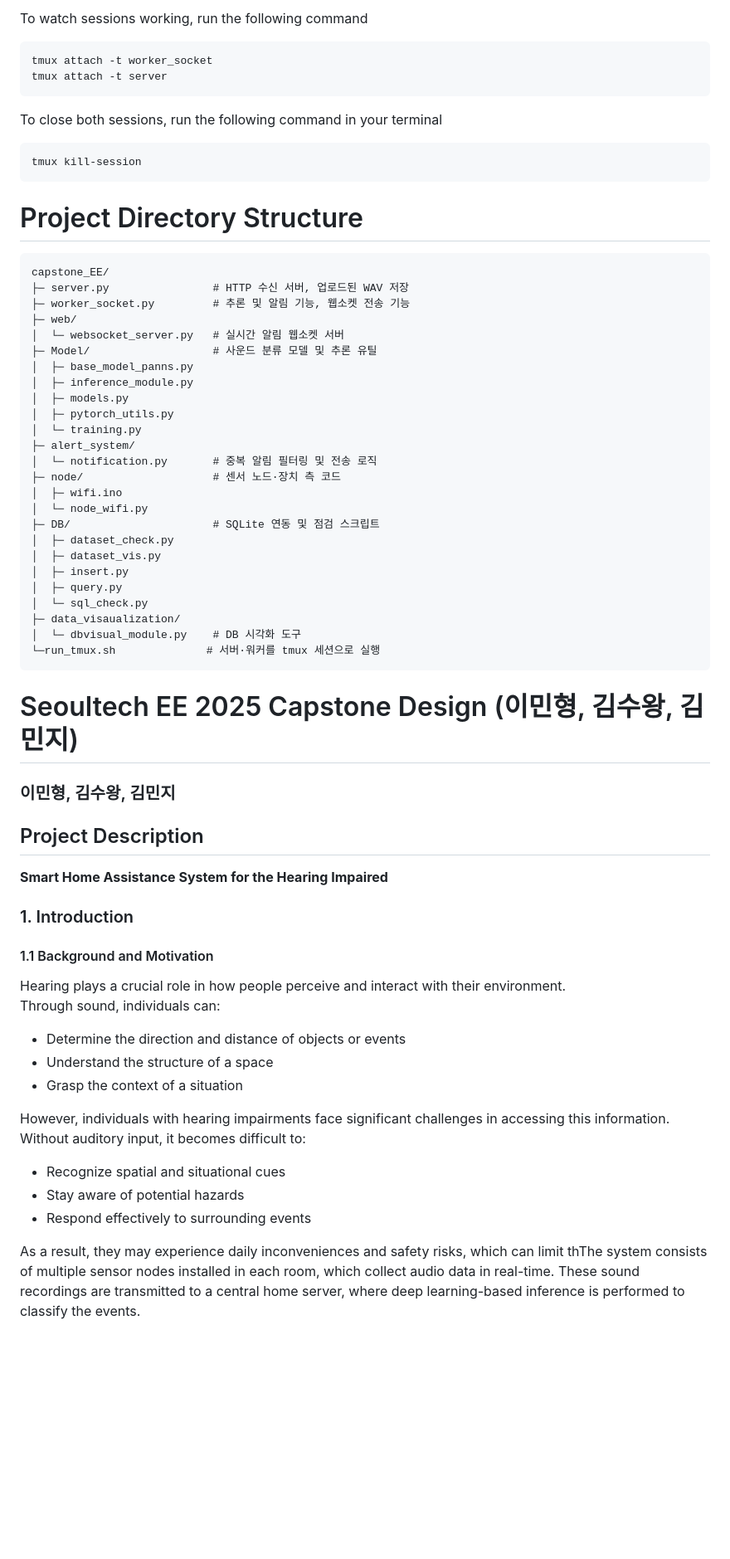
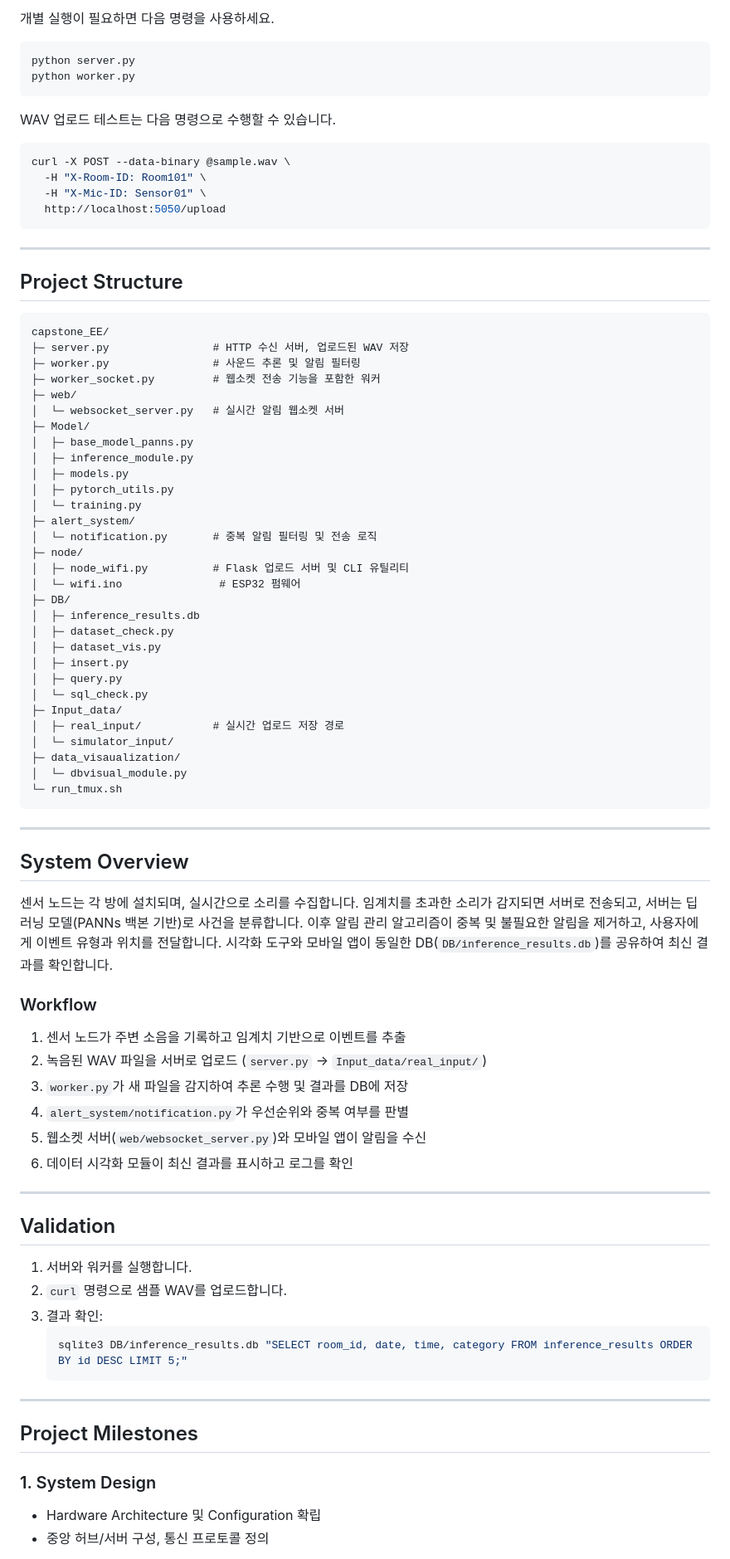
Before and after one commit to minnong511/capstone_EE, a Markdown page: README.md, the part around the change printed below. Shown: that part at 83% size. Rendered like a GitHub page; blank space fills up the shorter version.

````diff
--- a/README.md
+++ b/README.md
@@ -87,28 +59,30 @@ This confirms that two tmux sessions have been successfully created:
 
-
-
-To watch sessions working, run the following command
-
+개별 실행이 필요하면 다음 명령을 사용하세요.
 ```bash
-tmux attach -t worker_socket
-tmux attach -t server
+python server.py
+python worker.py
 ```
 
-To close both sessions, run the following command in your terminal
-
+WAV 업로드 테스트는 다음 명령으로 수행할 수 있습니다.
 ```bash
-tmux kill-session
+curl -X POST --data-binary @sample.wav \
+  -H "X-Room-ID: Room101" \
+  -H "X-Mic-ID: Sensor01" \
+  http://localhost:5050/upload
 ```
 
-# Project Directory Structure
+---
+
+## Project Structure
 
 ```plaintext
 capstone_EE/
 ├─ server.py                # HTTP 수신 서버, 업로드된 WAV 저장
-├─ worker_socket.py         # 추론 및 알림 기능, 웹소켓 전송 기능
+├─ worker.py                # 사운드 추론 및 알림 필터링
+├─ worker_socket.py         # 웹소켓 전송 기능을 포함한 워커
 ├─ web/
 │  └─ websocket_server.py   # 실시간 알림 웹소켓 서버
-├─ Model/                   # 사운드 분류 모델 및 추론 유틸
+├─ Model/
 │  ├─ base_model_panns.py
 │  ├─ inference_module.py
 │  ├─ models.py
@@ -116,43 +90,54 @@ capstone_EE/
 │  └─ training.py
 ├─ alert_system/
 │  └─ notification.py       # 중복 알림 필터링 및 전송 로직
-├─ node/                    # 센서 노드·장치 측 코드
-│  ├─ wifi.ino
-│  └─ node_wifi.py
-├─ DB/                      # SQLite 연동 및 점검 스크립트
+├─ node/
+│  ├─ node_wifi.py          # Flask 업로드 서버 및 CLI 유틸리티
+│  └─ wifi.ino               # ESP32 펌웨어
+├─ DB/
+│  ├─ inference_results.db
 │  ├─ dataset_check.py
 │  ├─ dataset_vis.py
 │  ├─ insert.py
 │  ├─ query.py
 │  └─ sql_check.py
+├─ Input_data/
+│  ├─ real_input/           # 실시간 업로드 저장 경로
+│  └─ simulator_input/
 ├─ data_visaualization/
-│  └─ dbvisual_module.py    # DB 시각화 도구
-└─run_tmux.sh              # 서버·워커를 tmux 세션으로 실행
+│  └─ dbvisual_module.py
+└─ run_tmux.sh
 ```
 
-# Seoultech EE 2025 Capstone Design (이민형, 김수왕, 김민지)
-### 이민형, 김수왕, 김민지
+---
 
-## Project Description
+## System Overview
 
-**Smart Home Assistance System for the Hearing Impaired**
+센서 노드는 각 방에 설치되며, 실시간으로 소리를 수집합니다. 임계치를 초과한 소리가 감지되면 서버로 전송되고, 서버는 딥러닝 모델(PANNs 백본 기반)로 사건을 분류합니다. 이후 알림 관리 알고리즘이 중복 및 불필요한 알림을 제거하고, 사용자에게 이벤트 유형과 위치를 전달합니다. 시각화 도구와 모바일 앱이 동일한 DB(`DB/inference_results.db`)를 공유하여 최신 결과를 확인합니다.
 
-### 1. Introduction
+### Workflow
+1. 센서 노드가 주변 소음을 기록하고 임계치 기반으로 이벤트를 추출
+2. 녹음된 WAV 파일을 서버로 업로드 (`server.py` → `Input_data/real_input/`)
+3. `worker.py`가 새 파일을 감지하여 추론 수행 및 결과를 DB에 저장
+4. `alert_system/notification.py`가 우선순위와 중복 여부를 판별
+5. 웹소켓 서버(`web/websocket_server.py`)와 모바일 앱이 알림을 수신
+6. 데이터 시각화 모듈이 최신 결과를 표시하고 로그를 확인
 
-#### 1.1 Background and Motivation
+---
 
-Hearing plays a crucial role in how people perceive and interact with their environment.
-Through sound, individuals can:
+## Validation
 
-- Determine the direction and distance of objects or events
-- Understand the structure of a space
-- Grasp the context of a situation
+1. 서버와 워커를 실행합니다.
+2. `curl` 명령으로 샘플 WAV를 업로드합니다.
+3. 결과 확인:
+   ```bash
+   sqlite3 DB/inference_results.db "SELECT room_id, date, time, category FROM inference_results ORDER BY id DESC LIMIT 5;"
+   ```
 
-However, individuals with hearing impairments face significant challenges in accessing this information. Without auditory input, it becomes difficult to:
+---
 
-- Recognize spatial and situational cues
-- Stay aware of potential hazards
-- Respond effectively to surrounding events
+## Project Milestones
 
-As a result, they may experience daily inconveniences and safety risks, which can limit thThe system consists of multiple sensor nodes installed in each room, which collect audio data in real-time. These sound recordings are transmitted to a central home server, where deep learning-based inference is performed to classify the events.
+### 1. System Design
+- Hardware Architecture 및 Configuration 확립
+- 중앙 허브/서버 구성, 통신 프로토콜 정의
 
````
Also changed, not shown: other parts of README.md (+48 -122 lines).
